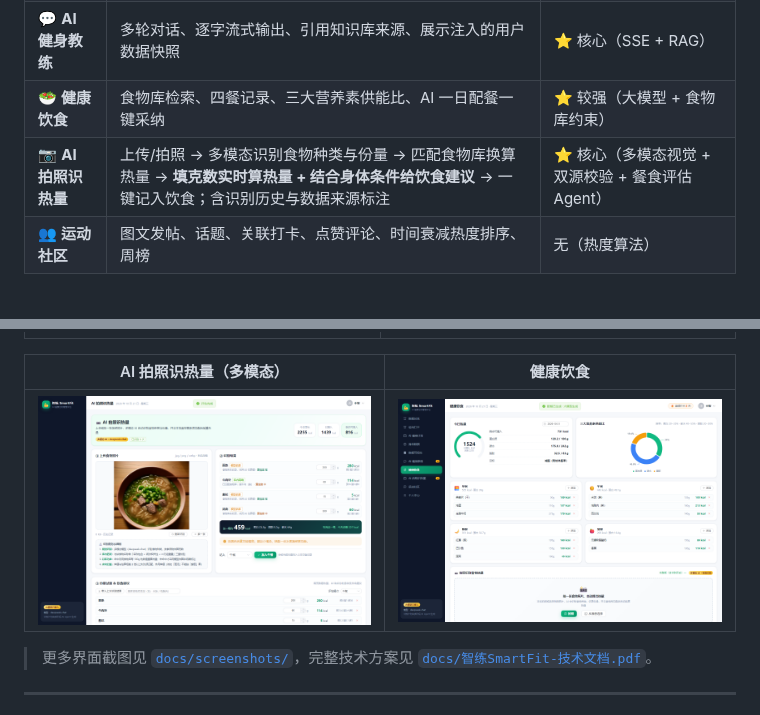
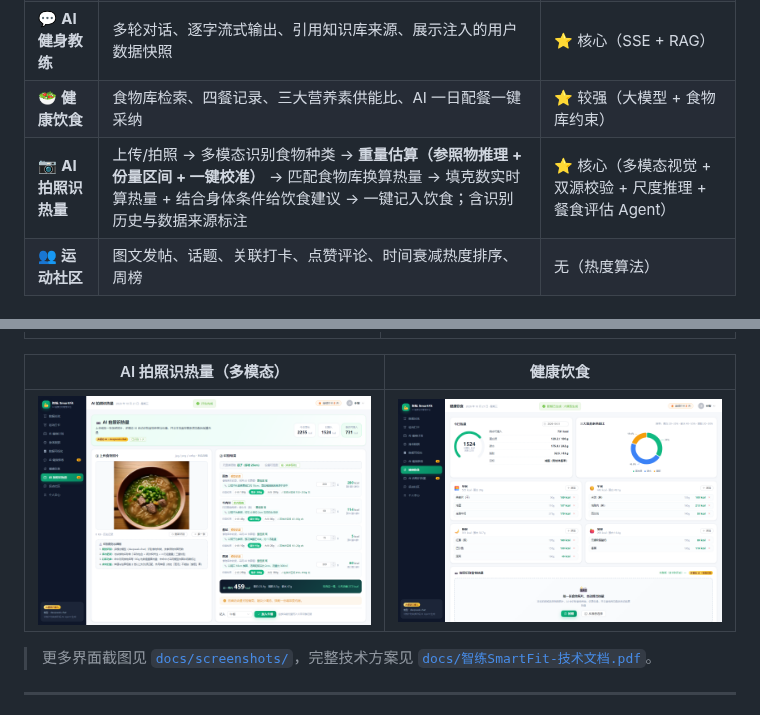
Before and after one commit to L-X-Bit/smartfit-, a Markdown page: README.md, 2 parts joined by grey strips. Drawn GitHub-style; pictures changed too: docs/screenshots/10-foodscan.png.

```diff
--- a/README.md
+++ b/README.md
@@ -52,7 +52,7 @@
 | 📊 **数据可视化** | 热量收支、训练量、部位均衡度、身体成分、打卡热力图、目标仪表盘 | 无（数据聚合） |
 | 💬 **AI 健身教练** | 多轮对话、逐字流式输出、引用知识库来源、展示注入的用户数据快照 | ⭐ 核心（SSE + RAG） |
 | 🥗 **健康饮食** | 食物库检索、四餐记录、三大营养素供能比、AI 一日配餐一键采纳 | ⭐ 较强（大模型 + 食物库约束） |
-| 📷 **AI 拍照识热量** | 上传/拍照 → 多模态识别食物种类与份量 → 匹配食物库换算热量 → **填克数实时算热量 + 结合身体条件给饮食建议** → 一键记入饮食；含识别历史与数据来源标注 | ⭐ 核心（多模态视觉 + 双源校验 + 餐食评估 Agent） |
+| 📷 **AI 拍照识热量** | 上传/拍照 → 多模态识别食物种类 → **重量估算（参照物推理 + 份量区间 + 一键校准）** → 匹配食物库换算热量 → 填克数实时算热量 + 结合身体条件给饮食建议 → 一键记入饮食；含识别历史与数据来源标注 | ⭐ 核心（多模态视觉 + 双源校验 + 尺度推理 + 餐食评估 Agent） |
 | 👥 **运动社区** | 图文发帖、话题、关联打卡、点赞评论、时间衰减热度排序、周榜 | 无（热度算法） |
 
 ### 响应式：同一套代码适配手机
```
Also changed, not shown: docs/演示动线.md (+2 -0 lines), docs/screenshots/11-food-advice.png, docs/screenshots/mobile/10-foodscan.png, docs/screenshots/mobile/11-food-advice.png, 5 other files.
